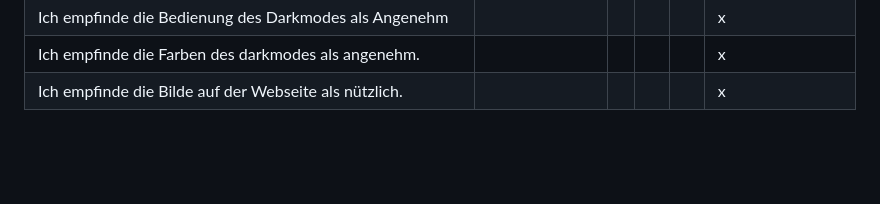
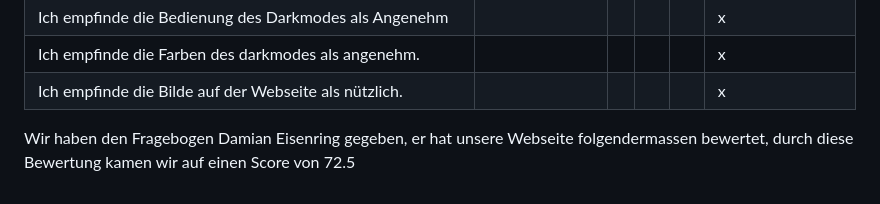
Before and after one commit to xBl0oM/M322-LB, a Markdown page: README.md, the part around the change. Drawn GitHub-style; blank space fills up the shorter version.

```diff
--- a/README.md
+++ b/README.md
@@ -90,3 +90,5 @@ Für Leute mit Sehschäche oder Analphabeten haben wir ein TTS Feature eingebaut
 |Ich empfinde die Bedienung des Darkmodes als Angenehm|||||x|
 |Ich empfinde die Farben des darkmodes als angenehm.|||||x
 |Ich empfinde die Bilde auf der Webseite als nützlich.|||||x|
+
+Wir haben den Fragebogen Damian Eisenring gegeben, er hat unsere Webseite folgendermassen bewertet, durch diese Bewertung kamen wir auf einen Score von 72.5
```
